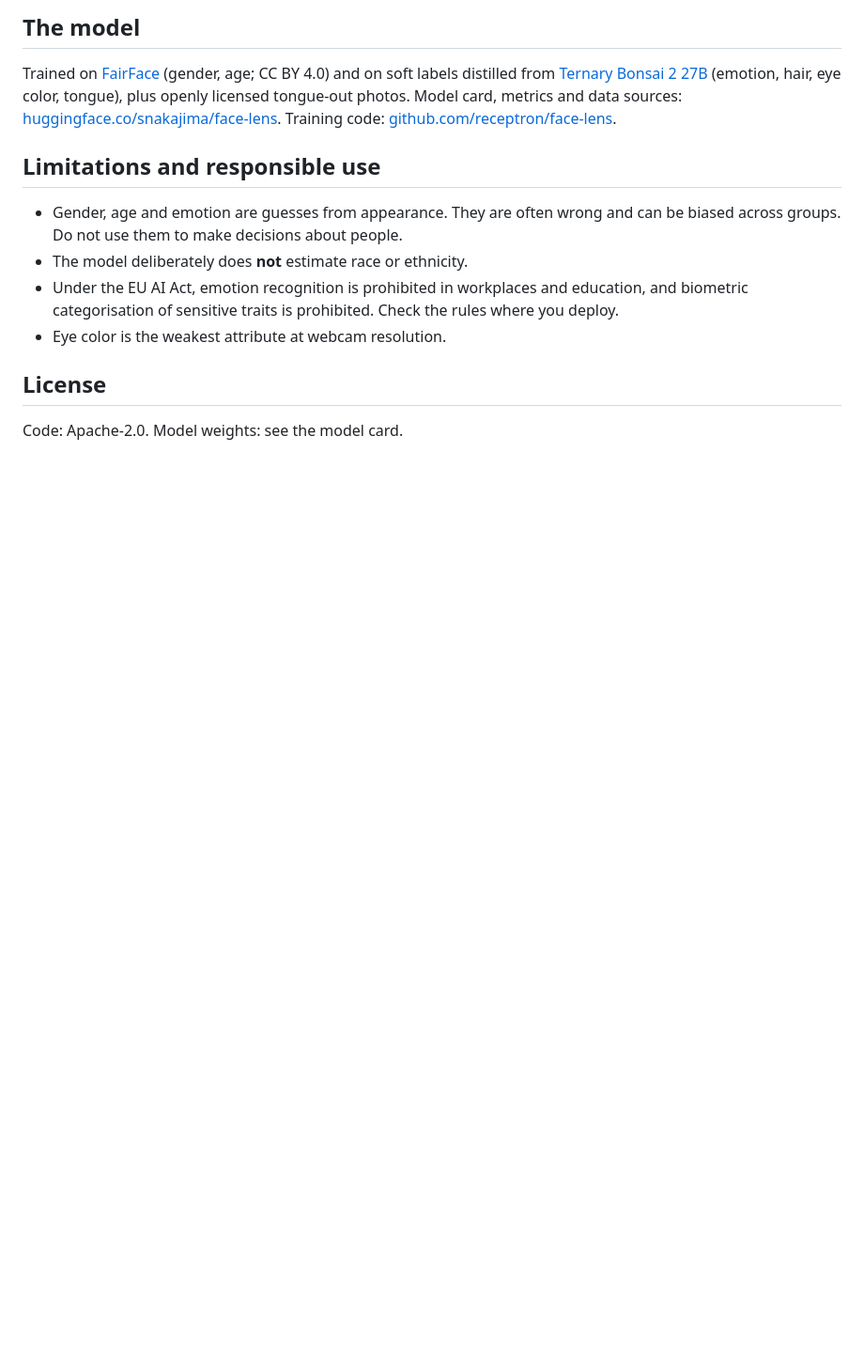
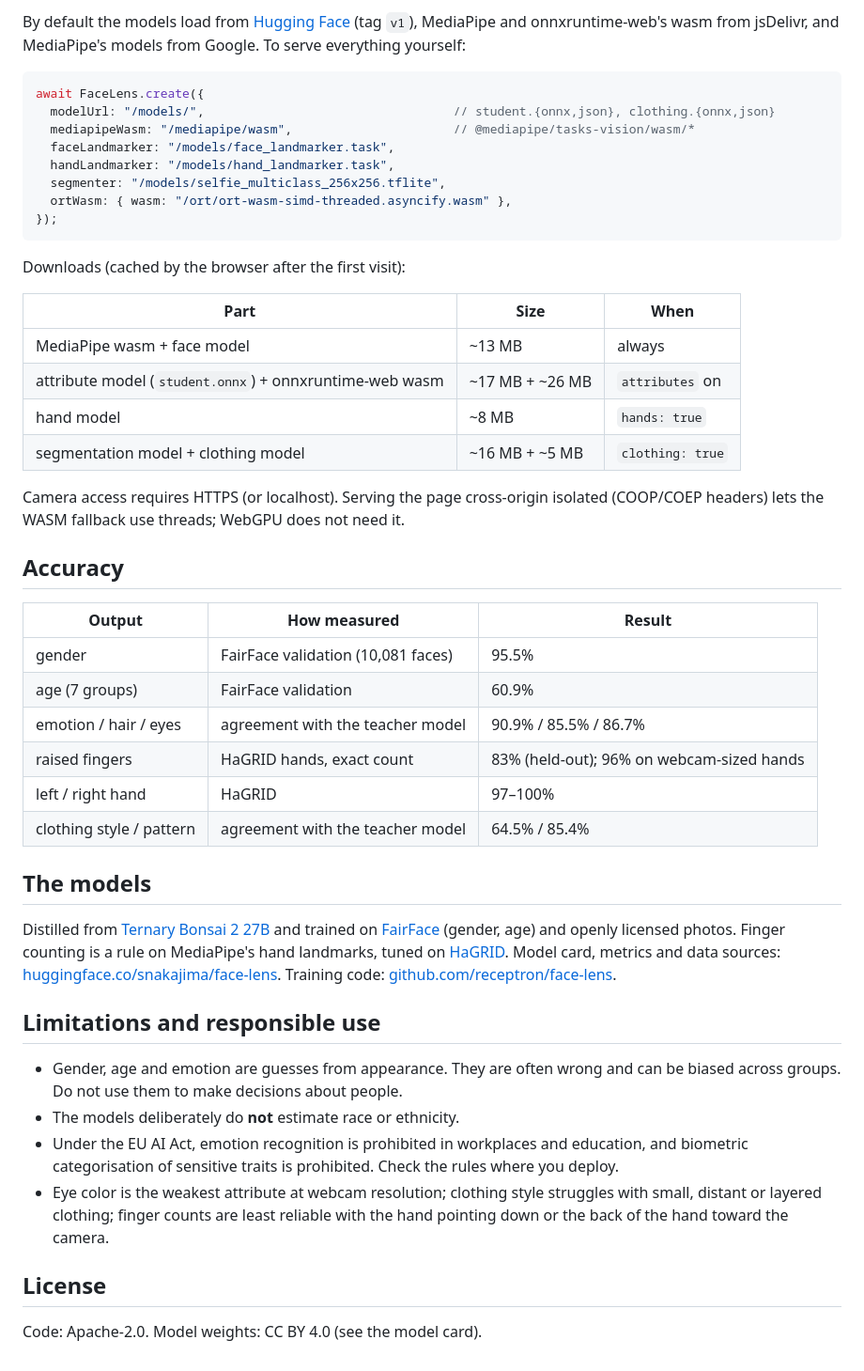
Before and after one commit to receptron/face-lens, a Markdown page: packages/face-lens/README.md, the part around one of its changes. Shown at 94% size. Drawn GitHub-style; blank space fills up the shorter version.

````diff
--- a/packages/face-lens/README.md
+++ b/packages/face-lens/README.md
@@ -70,21 +84,62 @@ Camera access requires HTTPS (or localhost).
 
-## The model
+By default the models load from [Hugging Face](https://huggingface.co/snakajima/face-lens)
+(tag `v1`), MediaPipe and onnxruntime-web's wasm from jsDelivr, and MediaPipe's models from
+Google. To serve everything yourself:
 
-Trained on [FairFace](https://github.com/joojs/fairface) (gender, age; CC BY 4.0) and on soft labels
-distilled from [Ternary Bonsai 2 27B](https://huggingface.co/prism-ml/Ternary-Bonsai-2-27B-mlx-2bit)
-(emotion, hair, eye color, tongue), plus openly licensed tongue-out photos. Model card, metrics and
-data sources: [huggingface.co/snakajima/face-lens](https://huggingface.co/snakajima/face-lens).
+```ts
+await FaceLens.create({
+  modelUrl: "/models/",                                  // student.{onnx,json}, clothing.{onnx,json}
+  mediapipeWasm: "/mediapipe/wasm",                      // @mediapipe/tasks-vision/wasm/*
+  faceLandmarker: "/models/face_landmarker.task",
+  handLandmarker: "/models/hand_landmarker.task",
+  segmenter: "/models/selfie_multiclass_256x256.tflite",
+  ortWasm: { wasm: "/ort/ort-wasm-simd-threaded.asyncify.wasm" },
+});
+```
+
+Downloads (cached by the browser after the first visit):
+
+| Part | Size | When |
+|---|---|---|
+| MediaPipe wasm + face model | ~13 MB | always |
+| attribute model (`student.onnx`) + onnxruntime-web wasm | ~17 MB + ~26 MB | `attributes` on |
+| hand model | ~8 MB | `hands: true` |
+| segmentation model + clothing model | ~16 MB + ~5 MB | `clothing: true` |
+
+Camera access requires HTTPS (or localhost). Serving the page cross-origin isolated
+(COOP/COEP headers) lets the WASM fallback use threads; WebGPU does not need it.
+
+## Accuracy
+
+| Output | How measured | Result |
+|---|---|---|
+| gender | FairFace validation (10,081 faces) | 95.5% |
+| age (7 groups) | FairFace validation | 60.9% |
+| emotion / hair / eyes | agreement with the teacher model | 90.9% / 85.5% / 86.7% |
+| raised fingers | HaGRID hands, exact count | 83% (held-out); 96% on webcam-sized hands |
+| left / right hand | HaGRID | 97–100% |
+| clothing style / pattern | agreement with the teacher model | 64.5% / 85.4% |
+
+## The models
+
+Distilled from [Ternary Bonsai 2 27B](https://huggingface.co/prism-ml/Ternary-Bonsai-2-27B-mlx-2bit)
+and trained on [FairFace](https://github.com/joojs/fairface) (gender, age) and openly licensed
+photos. Finger counting is a rule on MediaPipe's hand landmarks, tuned on
+[HaGRID](https://github.com/hukenovs/hagrid). Model card, metrics and data sources:
+[huggingface.co/snakajima/face-lens](https://huggingface.co/snakajima/face-lens).
 Training code: [github.com/receptron/face-lens](https://github.com/receptron/face-lens).
 
 ## Limitations and responsible use
 
 - Gender, age and emotion are guesses from appearance. They are often wrong and can be biased
   across groups. Do not use them to make decisions about people.
-- The model deliberately does **not** estimate race or ethnicity.
+- The models deliberately do **not** estimate race or ethnicity.
 - Under the EU AI Act, emotion recognition is prohibited in workplaces and education, and
   biometric categorisation of sensitive traits is prohibited. Check the rules where you deploy.
-- Eye color is the weakest attribute at webcam resolution.
+- Eye color is the weakest attribute at webcam resolution; clothing style struggles with small,
+  distant or layered clothing; finger counts are least reliable with the hand pointing down or
+  the back of the hand toward the camera.
 
 ## License
 
-Code: Apache-2.0. Model weights: see the model card.
+Code: Apache-2.0. Model weights: CC BY 4.0 (see the model card).
````
Also changed, not shown: other parts of packages/face-lens/README.md (+41 -27 lines).
